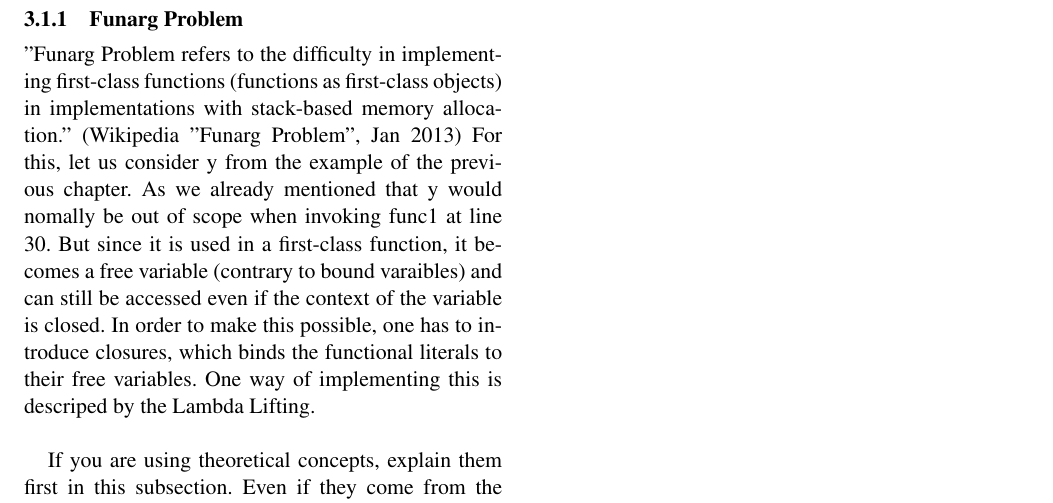
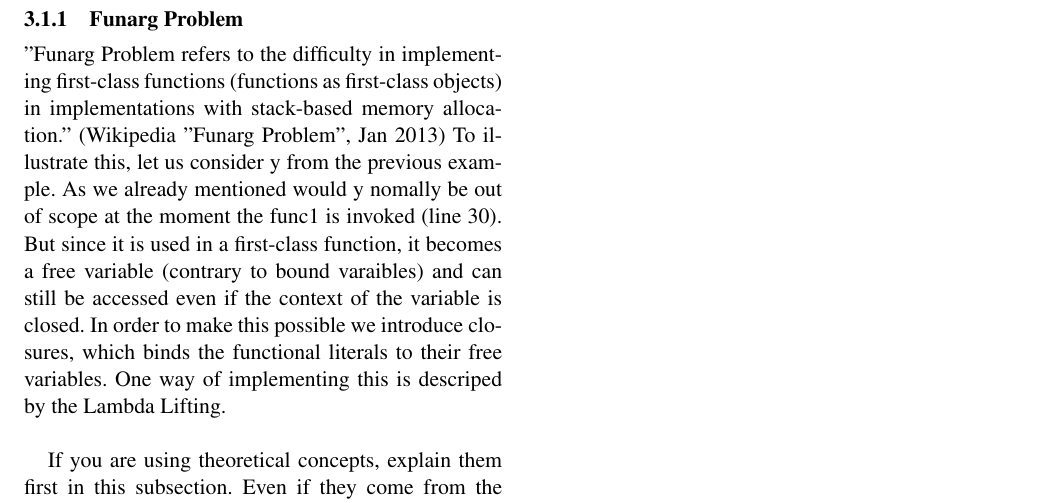
Before and after one commit to Signez/otterc, a LaTeX paper (toolc/docs/report/report.tex, which reads toolc/docs/report/implementation.tex): part of page 3 of 3, cut so that both start at the same text. Compiled offline with pdfLaTeX; a missing font is replaced by an installed copy or a similar font.

Commit message:
some quick corrections to the report

```diff
--- a/toolc/docs/report/implementation.tex
+++ b/toolc/docs/report/implementation.tex
@@ -3,7 +3,7 @@ This is a very important section, you explain to us how you made it work.
 \subsection{Theoretical Background}
 
 \subsubsection{Funarg Problem}
-"Funarg Problem refers to the difficulty in implementing first-class functions (functions as first-class objects) in implementations with stack-based memory allocation." (Wikipedia "Funarg Problem", Jan 2013) For this, let us consider y from the example of the previous chapter. As we already mentioned that y would nomally be out of scope when invoking func1 at line 30. But since it is used in a first-class function, it becomes a free variable (contrary to bound varaibles) and can still be accessed even if the context of the variable is closed. In order to make this possible, one has to introduce closures, which binds the functional literals to their free variables. One way of implementing this is descriped by the Lambda Lifting. \newline
+"Funarg Problem refers to the difficulty in implementing first-class functions (functions as first-class objects) in implementations with stack-based memory allocation." (Wikipedia "Funarg Problem", Jan 2013) To illustrate this, let us consider y from the previous example. As we already mentioned would y nomally be out of scope at the moment the func1 is invoked (line 30). But since it is used in a first-class function, it becomes a free variable (contrary to bound varaibles) and can still be accessed even if the context of the variable is closed. In order to make this possible we introduce closures, which binds the functional literals to their free variables. One way of implementing this is descriped by the Lambda Lifting. \newline
 
 
 If you are using theoretical concepts, explain them first in this subsection.
```
Also changed, not shown: toolc/docs/report/report.pdf, 2 other files.
